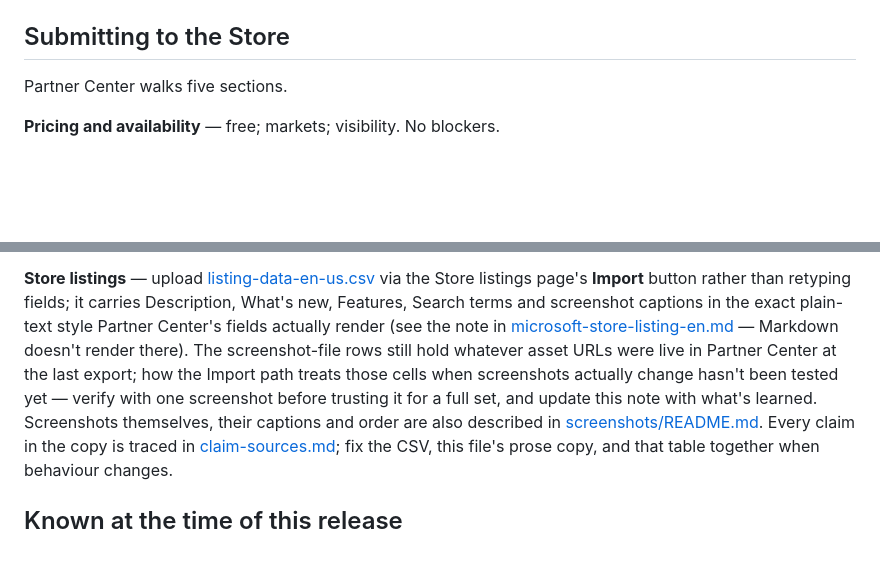
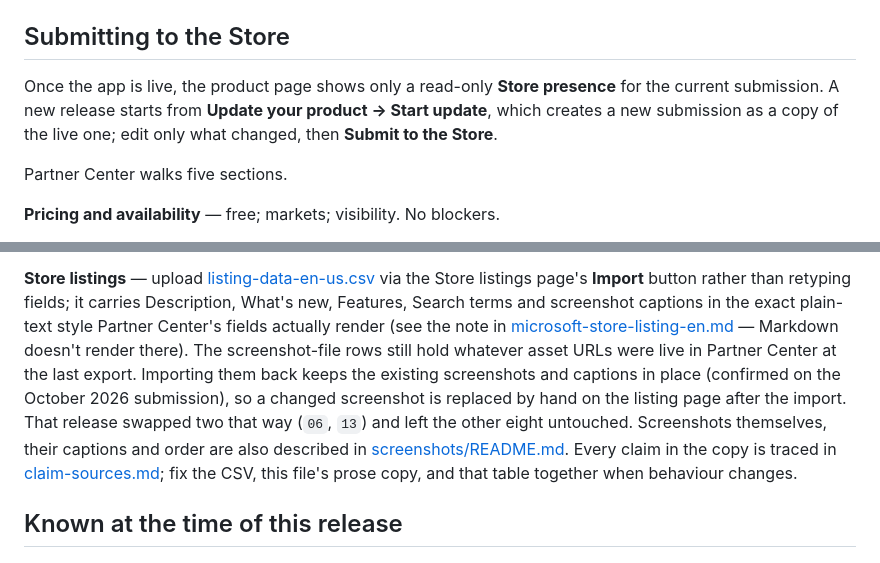
Before and after one commit to gasizdat/GT4, a Markdown page: doc/store/release-and-submission.md, 2 parts joined by grey strips. GitHub-like rendering; blank space fills up the shorter version.

Commit message:
(=) Record how listing import and updates work in Partner Center

```diff
--- a/doc/store/release-and-submission.md
+++ b/doc/store/release-and-submission.md
@@ -154,6 +154,11 @@ one. CI is unaffected — it starts from an empty `obj`.
 
 ## Submitting to the Store
 
+Once the app is live, the product page shows only a read-only **Store
+presence** for the current submission. A new release starts from **Update your
+product → Start update**, which creates a new submission as a copy of the live
+one; edit only what changed, then **Submit to the Store**.
+
 Partner Center walks five sections.
 
 **Pricing and availability** — free; markets; visibility. No blockers.
@@ -216,10 +221,11 @@ captions in the exact plain-text style Partner Center's fields actually
 render (see the note in
 [microsoft-store-listing-en.md](microsoft-store-listing-en.md) — Markdown
 doesn't render there). The screenshot-file rows still hold whatever asset URLs
-were live in Partner Center at the last export; how the Import path treats
-those cells when screenshots actually change hasn't been tested yet — verify
-with one screenshot before trusting it for a full set, and update this note
-with what's learned. Screenshots themselves, their captions and order are also
+were live in Partner Center at the last export. Importing them back keeps the
+existing screenshots and captions in place (confirmed on the October 2026
+submission), so a changed screenshot is replaced by hand on the listing page
+after the import. That release swapped two that way (`06`, `13`) and left the
+other eight untouched. Screenshots themselves, their captions and order are also
 described in [screenshots/README.md](screenshots/README.md). Every claim in
 the copy is traced in [claim-sources.md](claim-sources.md); fix the CSV, this
 file's prose copy, and that table together when behaviour changes.
```
